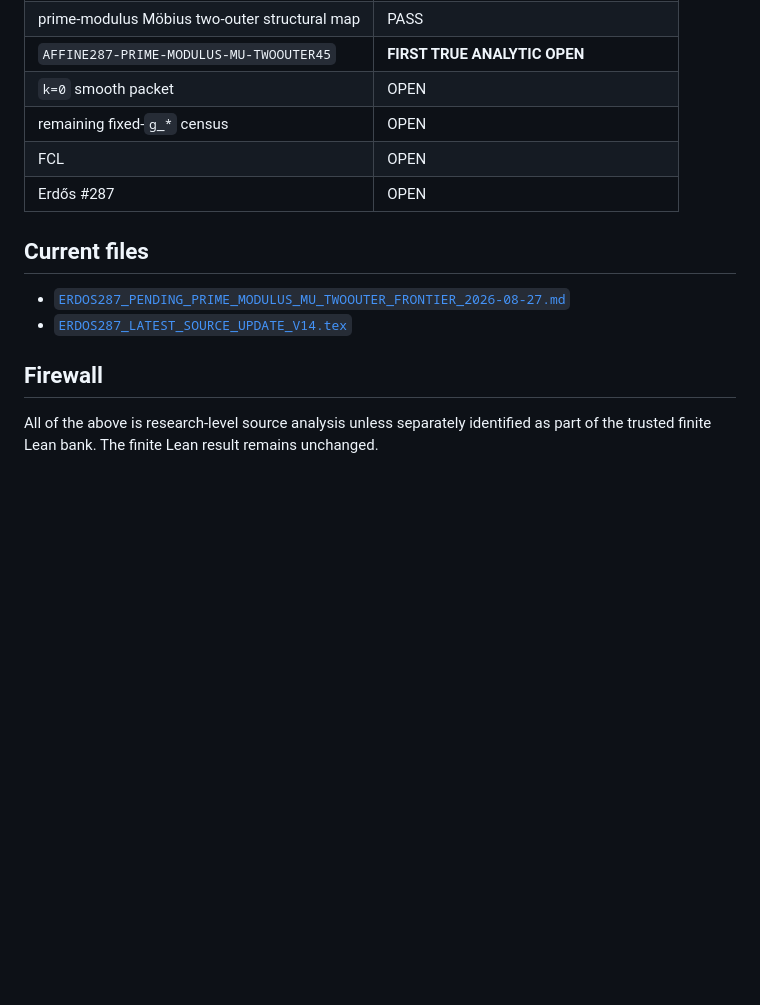
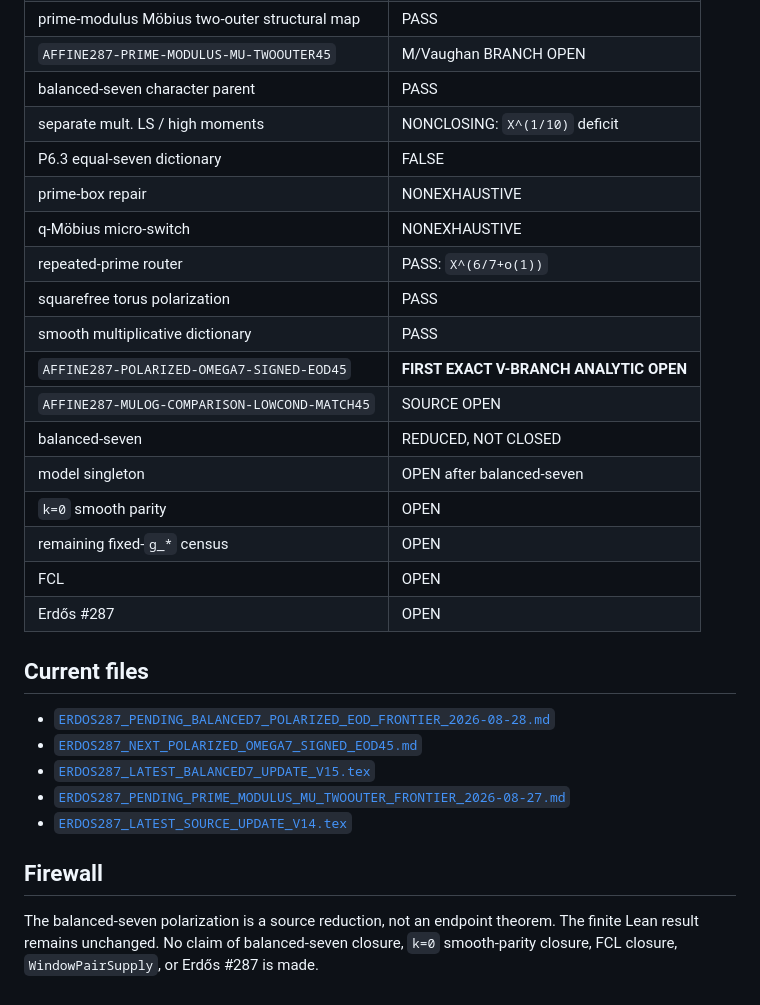
Before and after one commit to RexHannes/erdos-287-proof-search, a Markdown page: frontier/ERDOS287_FRONTIER_STATUS_2026-08-27.md, the part around one of its changes. Rendered like a GitHub page; blank space fills up the shorter version.

```diff
--- a/frontier/ERDOS287_FRONTIER_STATUS_2026-08-27.md
+++ b/frontier/ERDOS287_FRONTIER_STATUS_2026-08-27.md
@@ -80,15 +186,30 @@ Required saving: `o(X/log X)` or a sufficiently small fixed constant multiple pr
 | prime-modulus Möbius two-outer structural map | PASS |
-| `AFFINE287-PRIME-MODULUS-MU-TWOOUTER45` | **FIRST TRUE ANALYTIC OPEN** |
-| `k=0` smooth packet | OPEN |
+| `AFFINE287-PRIME-MODULUS-MU-TWOOUTER45` | M/Vaughan BRANCH OPEN |
+| balanced-seven character parent | PASS |
+| separate mult. LS / high moments | NONCLOSING: `X^(1/10)` deficit |
+| P6.3 equal-seven dictionary | FALSE |
+| prime-box repair | NONEXHAUSTIVE |
+| q-Möbius micro-switch | NONEXHAUSTIVE |
+| repeated-prime router | PASS: `X^(6/7+o(1))` |
+| squarefree torus polarization | PASS |
+| smooth multiplicative dictionary | PASS |
+| `AFFINE287-POLARIZED-OMEGA7-SIGNED-EOD45` | **FIRST EXACT V-BRANCH ANALYTIC OPEN** |
+| `AFFINE287-MULOG-COMPARISON-LOWCOND-MATCH45` | SOURCE OPEN |
+| balanced-seven | REDUCED, NOT CLOSED |
+| model singleton | OPEN after balanced-seven |
+| `k=0` smooth parity | OPEN |
 | remaining fixed-`g_*` census | OPEN |
 | FCL | OPEN |
 | Erdős #287 | OPEN |
 
 ## Current files
 
+- [`ERDOS287_PENDING_BALANCED7_POLARIZED_EOD_FRONTIER_2026-08-28.md`](ERDOS287_PENDING_BALANCED7_POLARIZED_EOD_FRONTIER_2026-08-28.md)
+- [`ERDOS287_NEXT_POLARIZED_OMEGA7_SIGNED_EOD45.md`](ERDOS287_NEXT_POLARIZED_OMEGA7_SIGNED_EOD45.md)
+- [`ERDOS287_LATEST_BALANCED7_UPDATE_V15.tex`](ERDOS287_LATEST_BALANCED7_UPDATE_V15.tex)
 - [`ERDOS287_PENDING_PRIME_MODULUS_MU_TWOOUTER_FRONTIER_2026-08-27.md`](ERDOS287_PENDING_PRIME_MODULUS_MU_TWOOUTER_FRONTIER_2026-08-27.md)
 - [`ERDOS287_LATEST_SOURCE_UPDATE_V14.tex`](ERDOS287_LATEST_SOURCE_UPDATE_V14.tex)
 
 ## Firewall
 
-All of the above is research-level source analysis unless separately identified as part of the trusted finite Lean bank. The finite Lean result remains unchanged.
+The balanced-seven polarization is a source reduction, not an endpoint theorem. The finite Lean result remains unchanged. No claim of balanced-seven closure, `k=0` smooth-parity closure, FCL closure, `WindowPairSupply`, or Erdős #287 is made.
```
Also changed, not shown: other parts of frontier/ERDOS287_FRONTIER_STATUS_2026-08-27.md (+153 -47 lines).
